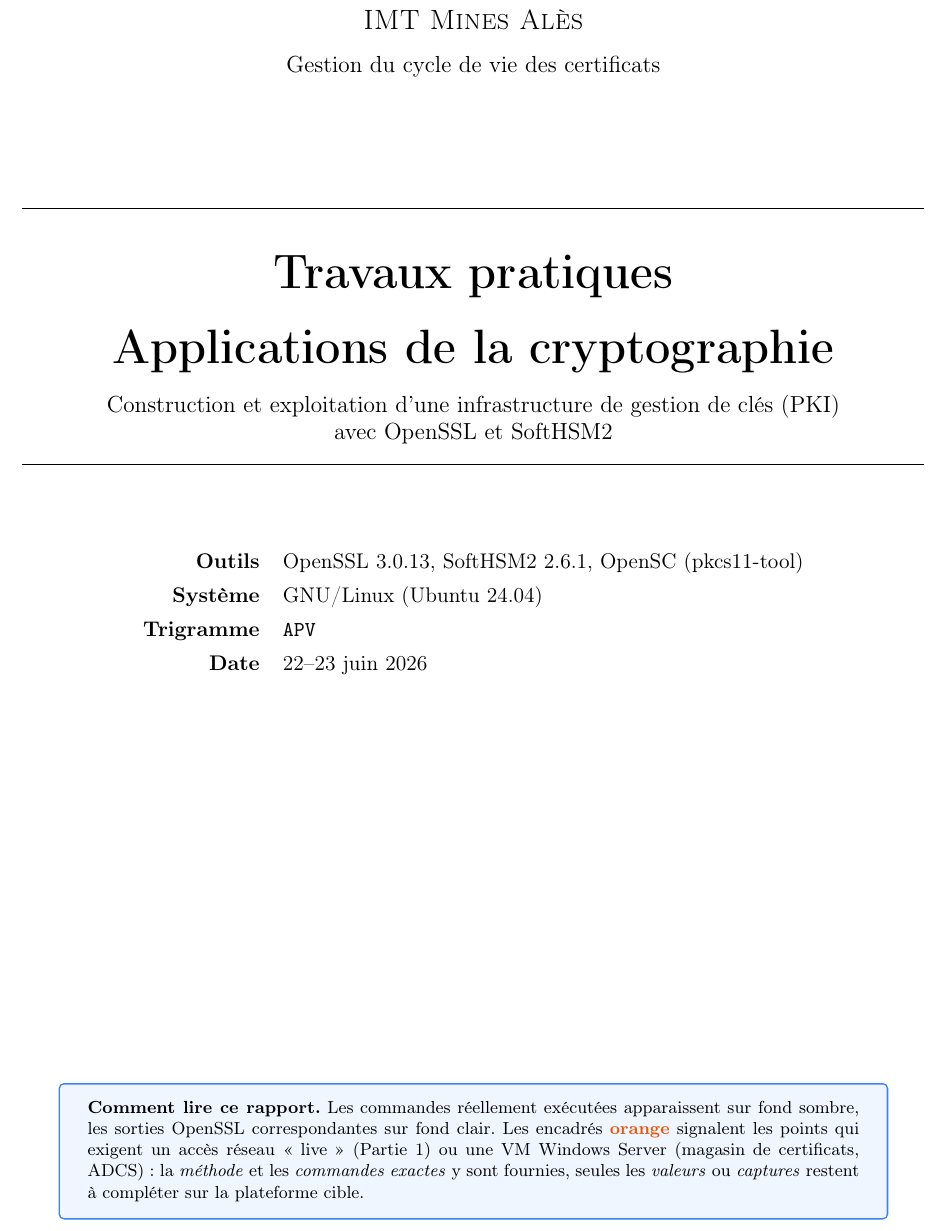
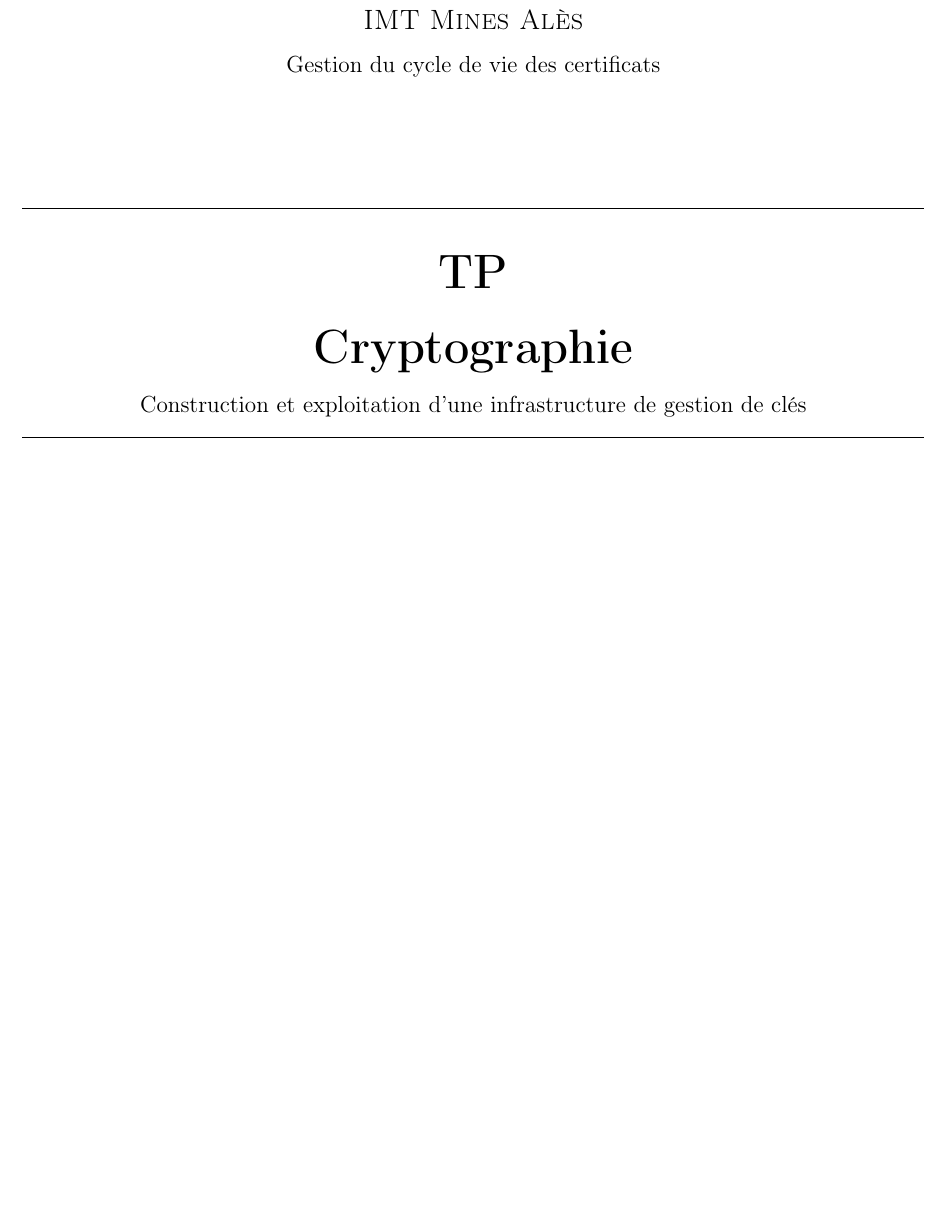
Before and after one commit to BaptisteP31/6.3-Gestion-Certifs, a LaTeX document (claude/claude_v2.tex): part of page 1 of 19, cut so that both start at the same text, the shorter picture padded with empty space. Compiled offline with pdfLaTeX.

Commit message:
Update document titles and fix string formatting in scripts

```diff
--- a/claude/claude_v2.tex
+++ b/claude/claude_v2.tex
@@ -109,7 +109,7 @@
 % ====================== EN-TETES ======================
 \pagestyle{fancy}
 \fancyhf{}
-\fancyhead[L]{\footnotesize TP --- Applications de la cryptographie}
+\fancyhead[L]{\footnotesize TP --- Cryptographie}
 \fancyhead[R]{\footnotesize Gestion du cycle de vie des certificats}
 \fancyfoot[C]{\thepage}
 \renewcommand{\headrulewidth}{0.4pt}
@@ -137,29 +137,11 @@
 {\large Gestion du cycle de vie des certificats}\\[2cm]
 
 \rule{\linewidth}{0.5pt}\\[0.4cm]
-{\Huge\bfseries Travaux pratiques\\[0.3cm]Applications de la cryptographie\par}
+{\Huge\bfseries TP\\[0.3cm]Cryptographie\par}
 \vspace{0.4cm}
-{\large Construction et exploitation d'une infrastructure de gestion de clés (PKI)\\
-avec OpenSSL et SoftHSM2\par}
+{\large Construction et exploitation d'une infrastructure de gestion de clés\par}
 \rule{\linewidth}{0.5pt}\\[1.5cm]
 
-\begin{tabular}{rl}
-\textbf{Outils} & OpenSSL 3.0.13, SoftHSM2 2.6.1, OpenSC (pkcs11-tool)\\[4pt]
-\textbf{Système} & GNU/Linux (Ubuntu 24.04)\\[4pt]
-\textbf{Trigramme} & \tri{}\\[4pt]
-\textbf{Date} & 22--23 juin 2026\\
-\end{tabular}
-
-\vfill
-\begin{tcolorbox}[colback=notebg,colframe=noteframe,boxrule=0.8pt,arc=2pt,width=0.92\linewidth]
-\footnotesize\textbf{Comment lire ce rapport.} Les commandes réellement exécutées
-apparaissent sur fond sombre, les sorties OpenSSL correspondantes sur fond clair.
-Les encadrés \textcolor{phframe}{\textbf{orange}} signalent les points qui exigent un
-accès réseau « live » (Partie~1) ou une VM Windows Server (magasin de certificats,
-ADCS) : la \emph{méthode} et les \emph{commandes exactes} y sont fournies, seules les
-\emph{valeurs} ou \emph{captures} restent à compléter sur la plateforme cible.
-\end{tcolorbox}
-\vspace{1cm}
 \end{titlepage}
 
 \tableofcontents
```
Also changed, not shown: 1 other file.
